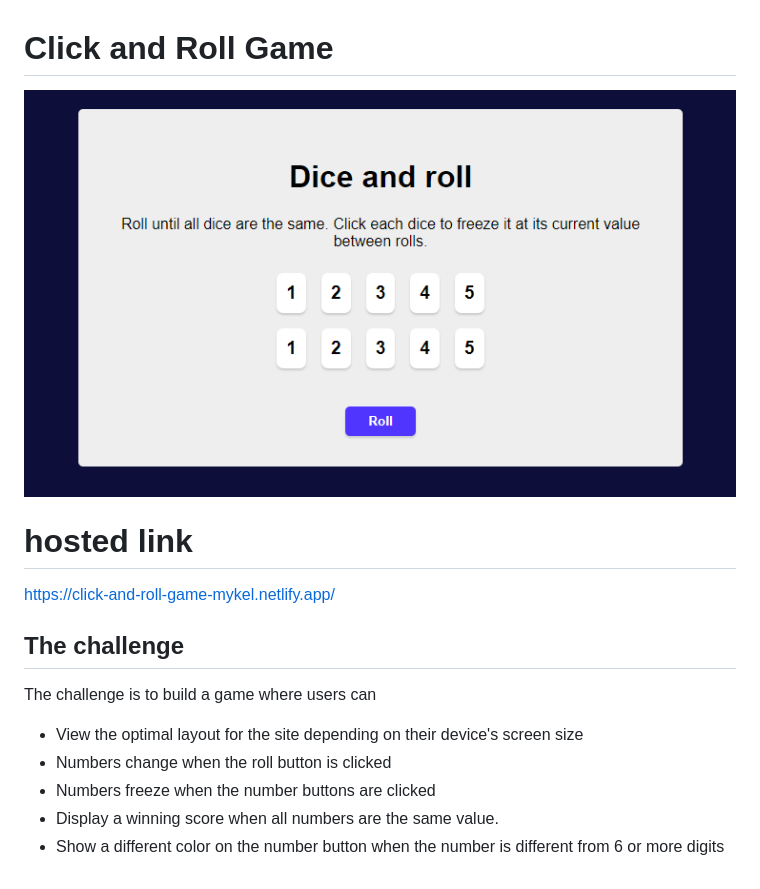
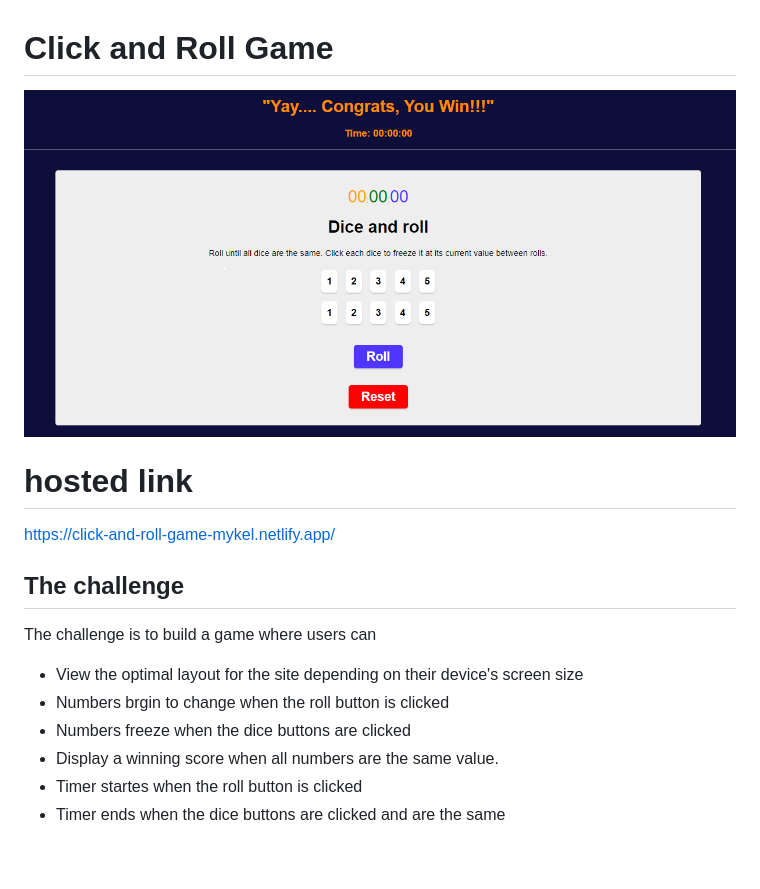
Before and after one commit to mbamamykel77/click-and-roll-game, a Markdown page: README.md, the part around the change. GitHub-like rendering; pictures changed too: design/preview-t.png.

Commit message:
added timer and congrats display

```diff
--- a/README.md
+++ b/README.md
@@ -12,7 +12,8 @@ https://click-and-roll-game-mykel.netlify.app/
 The challenge is to build a game where users can
 
 - View the optimal layout for the site depending on their device's screen size
-- Numbers change when the roll button is clicked
-- Numbers freeze when the number buttons are clicked
+- Numbers brgin to change when the roll button is clicked
+- Numbers freeze when the dice buttons are clicked
 - Display a winning score when all numbers are the same value.
-- Show a different color on the number button when the number is different from 6 or more digits
+- Timer startes when the roll button is clicked
+- Timer ends when the dice buttons are clicked and are the same
```
Also changed, not shown: 3 other files.
